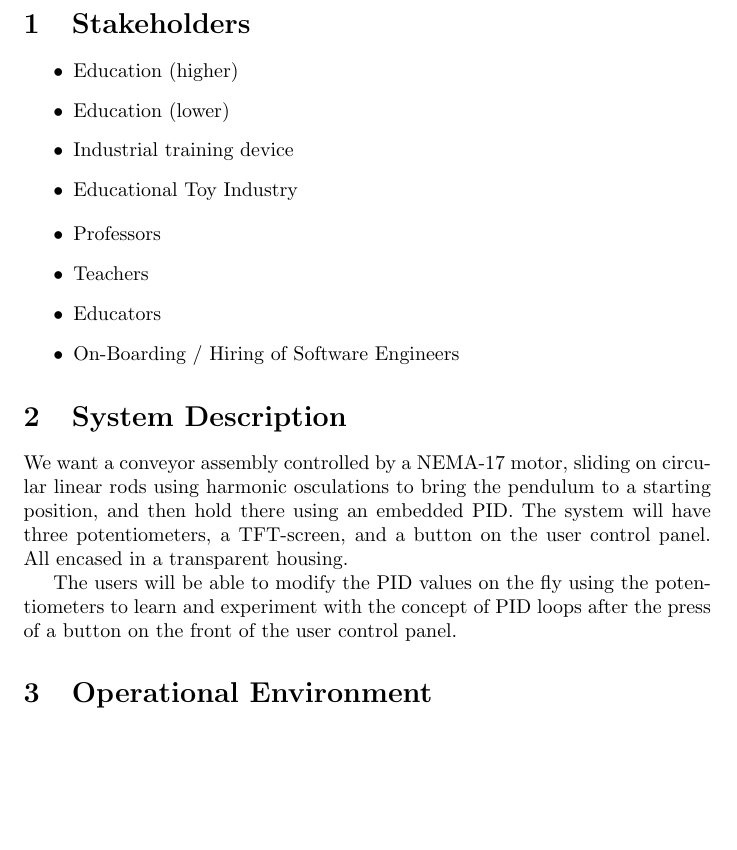
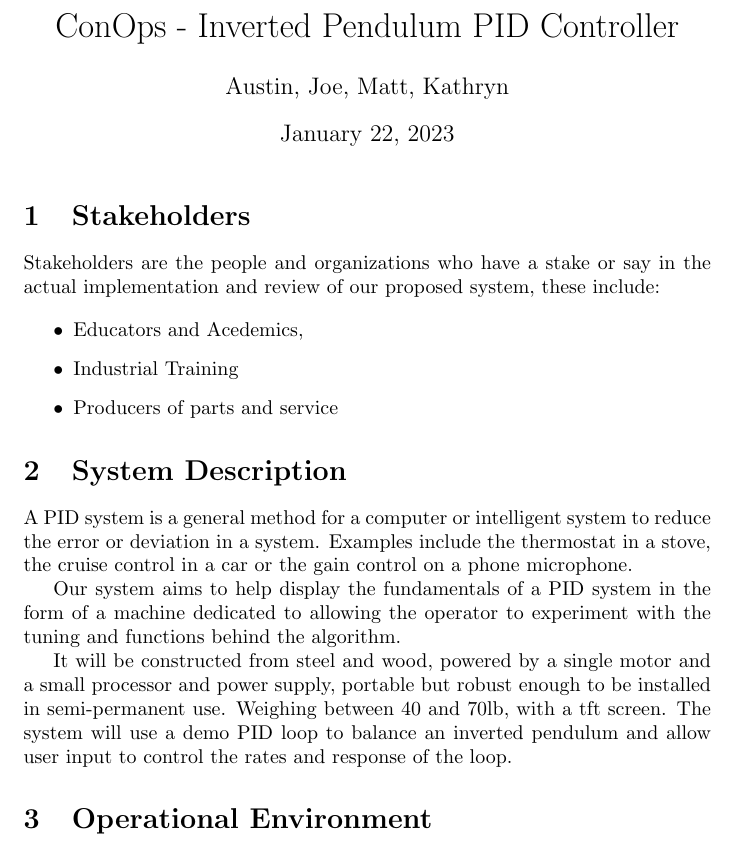
Before and after one commit to KenwoodFox/EG-310-InvertedPendulum, a LaTeX document (Media/Presentations/ConOps/ConOps.tex): part of page 1 of 3, cut at the place of the change, the shorter picture padded with empty space. Compiled offline with pdfLaTeX.

Commit message:
Cleanup first two sections

```diff
--- a/Media/Presentations/ConOps/ConOps.tex
+++ b/Media/Presentations/ConOps/ConOps.tex
@@ -14,38 +12,34 @@
 
 \begin{document}
 
-% \frame{\titlepage} % Draw the title page
+\maketitle % Draw the title page
 
 
 \section{Stakeholders}
-\begin{itemize}           % Like this list!
-    \item Education (higher)
-    \item Education (lower)
-    \item Industrial training device
-    \item Educational Toy Industry
-\end{itemize}
 
+Stakeholders are the people and organizations who have a stake or say in the actual
+implementation and review of our proposed system, these include:
 
 \begin{itemize}
-    \item Professors
-    \item Teachers
-    \item Educators
-    \item On-Boarding / Hiring of Software Engineers
+    \item Educators and Acedemics,
+    \item Industrial Training
+    \item Producers of parts and service
 \end{itemize}
-
-
 
 
 \section{System Description}
 
-    We want a conveyor assembly controlled by a NEMA-17 motor, sliding on circular linear rods
-    using harmonic osculations to bring the pendulum to a starting position, and then hold there
-    using an embedded PID. The system will have three potentiometers, a TFT-screen, and a button on the user control panel. All encased in a transparent housing.
+A PID system is a general method for a computer or intelligent system to reduce the error
+or deviation in a system. Examples include the thermostat in a stove, the cruise control in a
+car or the gain control on a phone microphone.
 
+Our system aims to help display the fundamentals of a PID system in the form of a machine dedicated
+to allowing the operator to experiment with the tuning and functions behind the algorithm.
 
-    The users will be able to modify the PID values on the fly using the potentiometers to learn and experiment
-    with the concept of PID loops after the press of a button on the front of the user control panel.
-
+It will be constructed from steel and wood, powered by a single motor and a small processor
+and power supply, portable but robust enough to be installed in semi-permanent use.
+Weighing between 40 and 70lb, with a tft screen. The system will use a demo PID loop to
+balance an inverted pendulum and allow user input to control the rates and response of the loop.
 
 
 \section{Operational Environment}
```
Also changed, not shown: Media/Presentations/ConOps/ConOps.tex (2 more changed lines).
